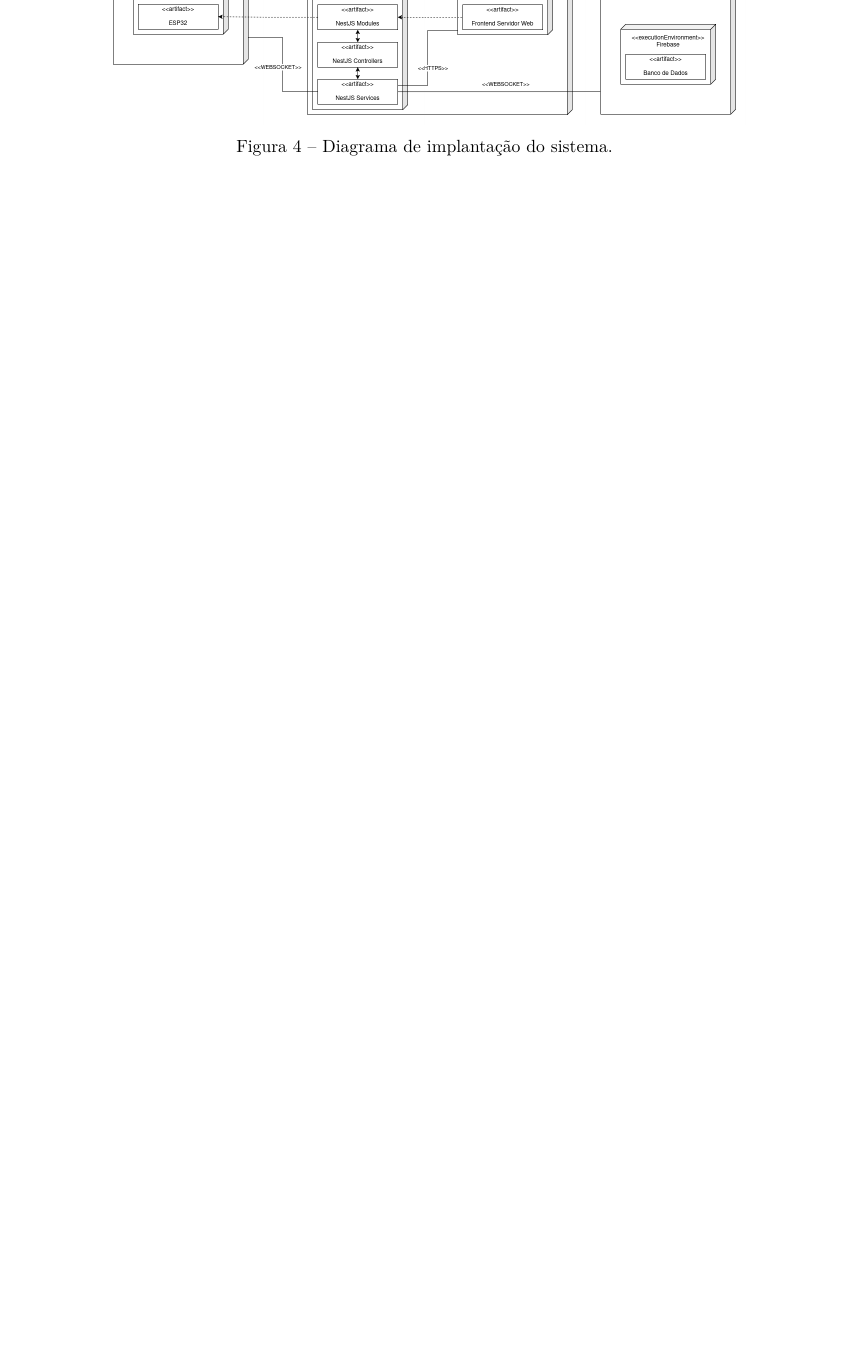
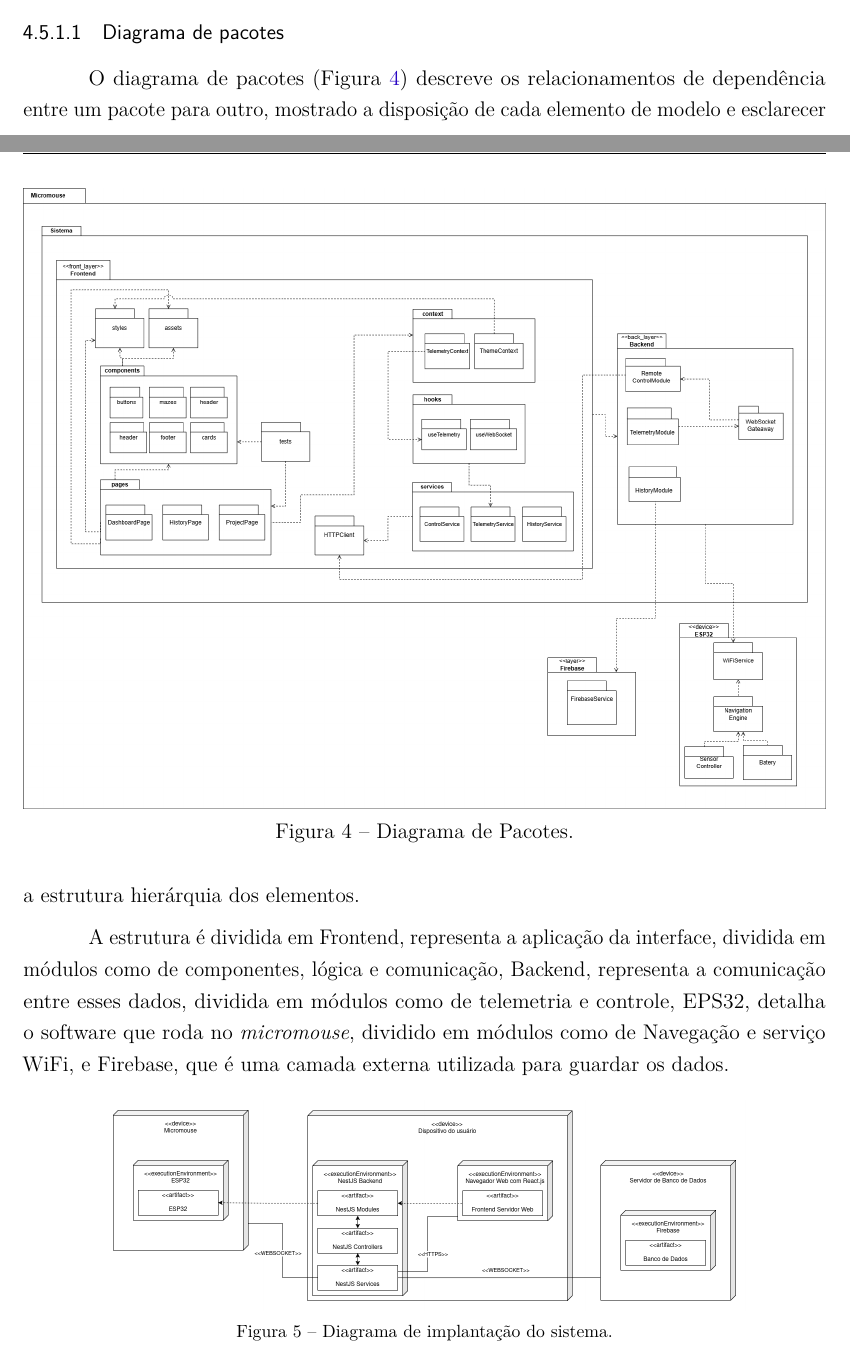
Before and after one commit to fcte-pi1/2026.1_PI1_Grupo01_Bruno, a LaTeX thesis (docs/relatorio/relatorio.tex, which reads docs/relatorio/editaveis/06_projetoconceitual.tex): part of page 23 of 40 before the commit and two parts of pages 22 and 23 of 41 after it, the two joined at a grey line, cut at the place of the change, the shorter picture padded with empty space. Compiled offline with pdfLaTeX.

Commit message:
feat:adição do diagrama de pacotes e sua descrição

```diff
--- a/docs/relatorio/editaveis/06_projetoconceitual.tex
+++ b/docs/relatorio/editaveis/06_projetoconceitual.tex
@@ -85,6 +85,17 @@ O gerenciamento de todo o sistema é centralizado no ESP32-S3. Ele opera como o
 \section{Descrição de \textit{software}}
 
 \subsection{Visão de implantação}
+
+    \subsubsection{Diagrama de pacotes}
+    O diagrama de pacotes (Figura \ref{fig:diagrama_pacotes_sw}) descreve os relacionamentos de dependência entre um pacote para outro, mostrado a disposição de cada elemento de modelo e esclarecer a estrutura hierárquia dos elementos.
+
+    A estrutura é dividida em Frontend, representa a aplicação da interface, dividida em módulos como de componentes, lógica e comunicação, Backend, representa a comunicação entre esses dados, dividida em módulos como de telemetria e controle, EPS32, detalha o software que roda no \textit{micromouse}, dividido em módulos como de Navegação e serviço WiFi, e Firebase, que é uma camada externa utilizada para guardar os dados.
+    \begin{figure}
+        \centering
+        \includegraphics[width=\textwidth]{figuras/software/diagrama-de-pacotes.png}
+        \caption{Diagrama de Pacotes.}
+        \label{fig:diagrama_pacotes_sw}
+    \end{figure}
 
 \begin{figure}[th]
     \centering
```
Also changed, not shown: docs/relatorio/figuras/software/diagrama-de-pacotes.png (added).
